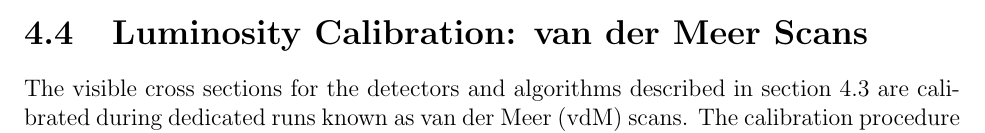
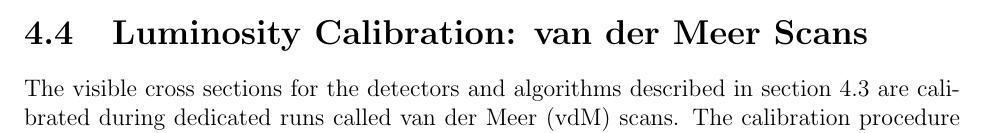
Before and after one commit to DryRun/Thesis, a LaTeX thesis (thesis.tex, which reads luminosity.tex): part of page 71 of 178, cut so that both start at the same text. Compiled offline with pdfLaTeX; a LaTeX package or settings file that is missing is left out.

Commit message:
Polishing luminosity chapter

```diff
--- a/luminosity.tex
+++ b/luminosity.tex
@@ -67,7 +67,7 @@ Finally, algorithms using the inner detector measure the luminosity by counting
 
 
 \section{Luminosity Calibration: van der Meer Scans}\label{sec:reco-luminosity-calibration}
-The visible cross sections for the detectors and algorithms described in section~\ref{sec:reco-luminosity-detectors} are calibrated during dedicated runs known as van der Meer (vdM) scans. The calibration procedure uses the definition of luminosity in terms of the beam parameters, given for a single colliding bunch by:
+The visible cross sections for the detectors and algorithms described in section~\ref{sec:reco-luminosity-detectors} are calibrated during dedicated runs called van der Meer (vdM) scans. The calibration procedure uses the definition of luminosity in terms of the beam parameters, given for a single colliding bunch by:
 
 \begin{equation}\label{eqn:luminosity-geometrical}
 	\mathcal{L} = f_r n_1 n_2 K \int \rho_1(x,y,z,t) \rho_2(x,y,z,t) dx\,dy\,dz\,dt,
```
